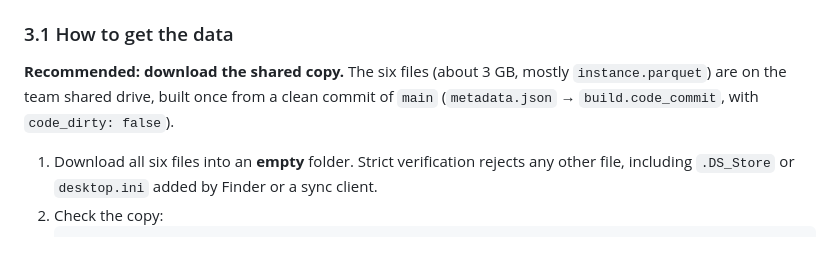
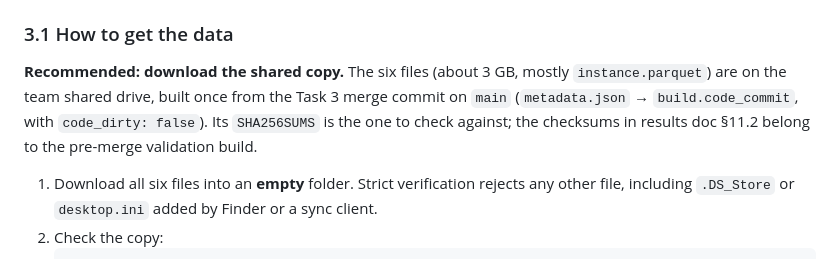
Before and after one commit to sonalilonkar1/masters-project, a Markdown page: docs/design/alibaba_gpu_2020_output_contract.md, the part around the change. Drawn GitHub-style.

```diff
--- a/docs/design/alibaba_gpu_2020_output_contract.md
+++ b/docs/design/alibaba_gpu_2020_output_contract.md
@@ -53,7 +53,7 @@ Jobs, tasks, instances, sensor summaries, group tags and machine specs are combi
 
 ### 3.1 How to get the data
 
-**Recommended: download the shared copy.** The six files (about 3 GB, mostly `instance.parquet`) are on the team shared drive, built once from a clean commit of `main` (`metadata.json` → `build.code_commit`, with `code_dirty: false`).
+**Recommended: download the shared copy.** The six files (about 3 GB, mostly `instance.parquet`) are on the team shared drive, built once from the Task 3 merge commit on `main` (`metadata.json` → `build.code_commit`, with `code_dirty: false`). Its `SHA256SUMS` is the one to check against; the checksums in results doc §11.2 belong to the pre-merge validation build.
 
 1. Download all six files into an **empty** folder. Strict verification rejects any other file, including `.DS_Store` or `desktop.ini` added by Finder or a sync client.
 2. Check the copy:
```
Also changed, not shown: docs/data/alibaba_gpu_2020_adapter_results.md (+2 -0 lines), docs/planning/task3_implementation_plan.md (+7 -1 lines).
